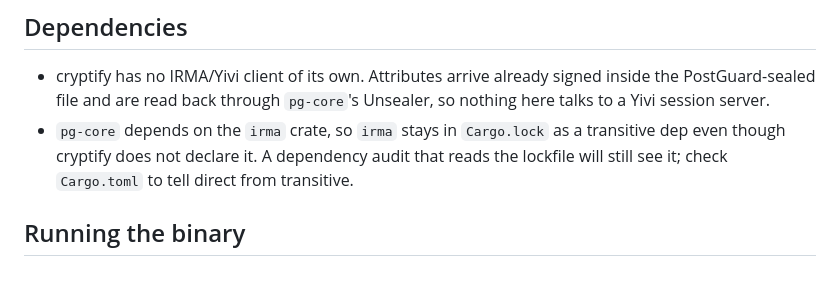
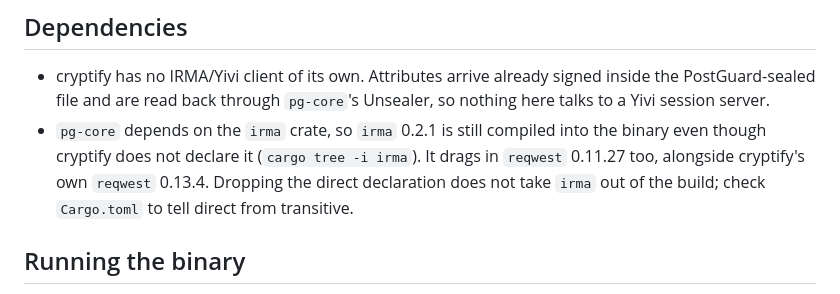
Before and after one commit to encryption4all/cryptify, a Markdown page: CLAUDE.md, the part around the change. Rendered like a GitHub page.

Commit message:
docs: say irma is still compiled in via pg-core, not just in the lockfile
`cargo tree -i irma` shows irma 0.2.1 on the normal dependency edge under
pg-core, so it is built into the binary, not lockfile residue. It also brings
reqwest 0.11.27 alongside cryptify's own reqwest 0.13.4. The old wording could
lead the postguard-e2e knownDrift follow-up to record the pair as resolved.

Co-Authored-By: Claude Opus 5 <noreply@anthropic.com>

```diff
--- a/CLAUDE.md
+++ b/CLAUDE.md
@@ -45,10 +45,11 @@ Release-plz automation.
 - cryptify has no IRMA/Yivi client of its own. Attributes arrive already signed
   inside the PostGuard-sealed file and are read back through `pg-core`'s Unsealer,
   so nothing here talks to a Yivi session server.
-- `pg-core` depends on the `irma` crate, so `irma` stays in `Cargo.lock` as a
-  transitive dep even though cryptify does not declare it. A dependency audit that
-  reads the lockfile will still see it; check `Cargo.toml` to tell direct from
-  transitive.
+- `pg-core` depends on the `irma` crate, so `irma` 0.2.1 is still compiled into the
+  binary even though cryptify does not declare it (`cargo tree -i irma`). It drags
+  in `reqwest` 0.11.27 too, alongside cryptify's own `reqwest` 0.13.4. Dropping the
+  direct declaration does not take `irma` out of the build; check `Cargo.toml` to
+  tell direct from transitive.
 
 ## Running the binary
 - Needs a reachable PKG server (`pkg_url`) at startup or it panics on
```
